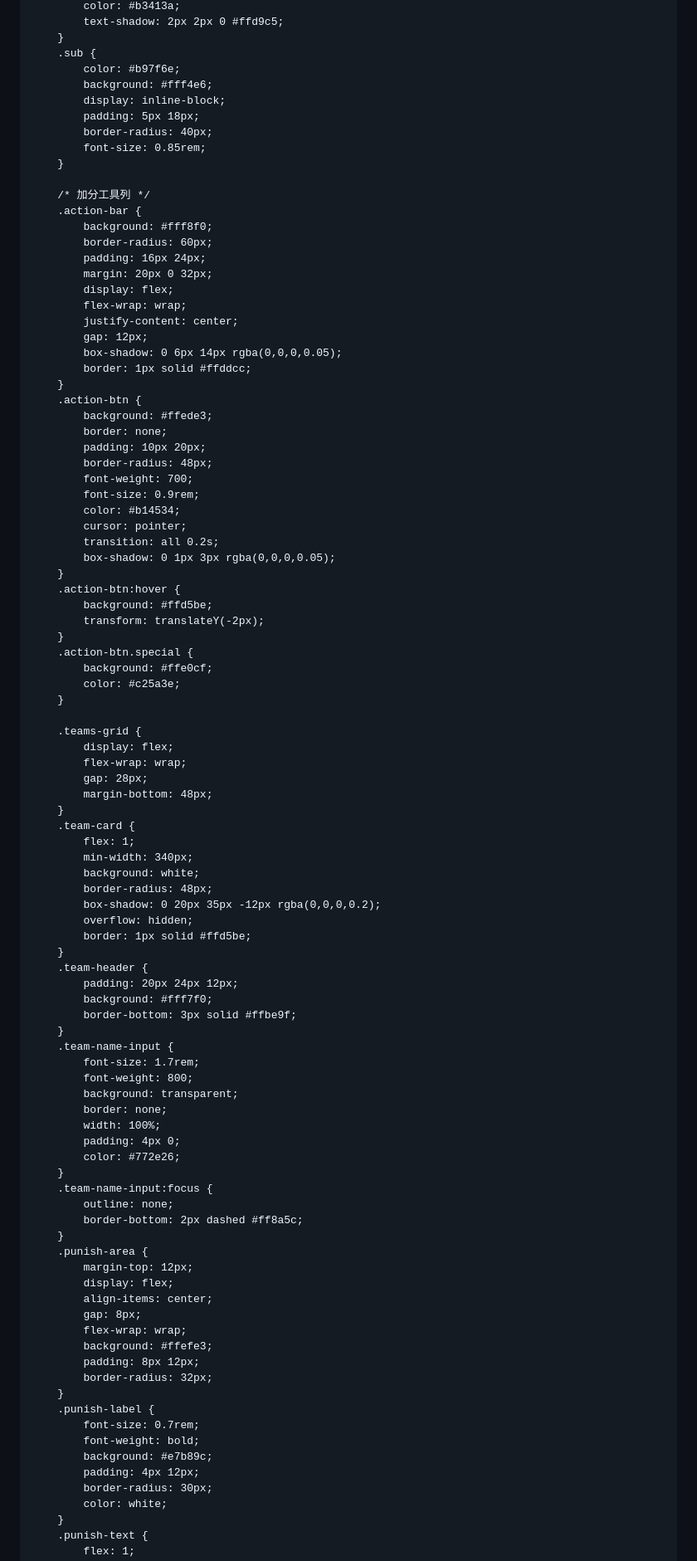
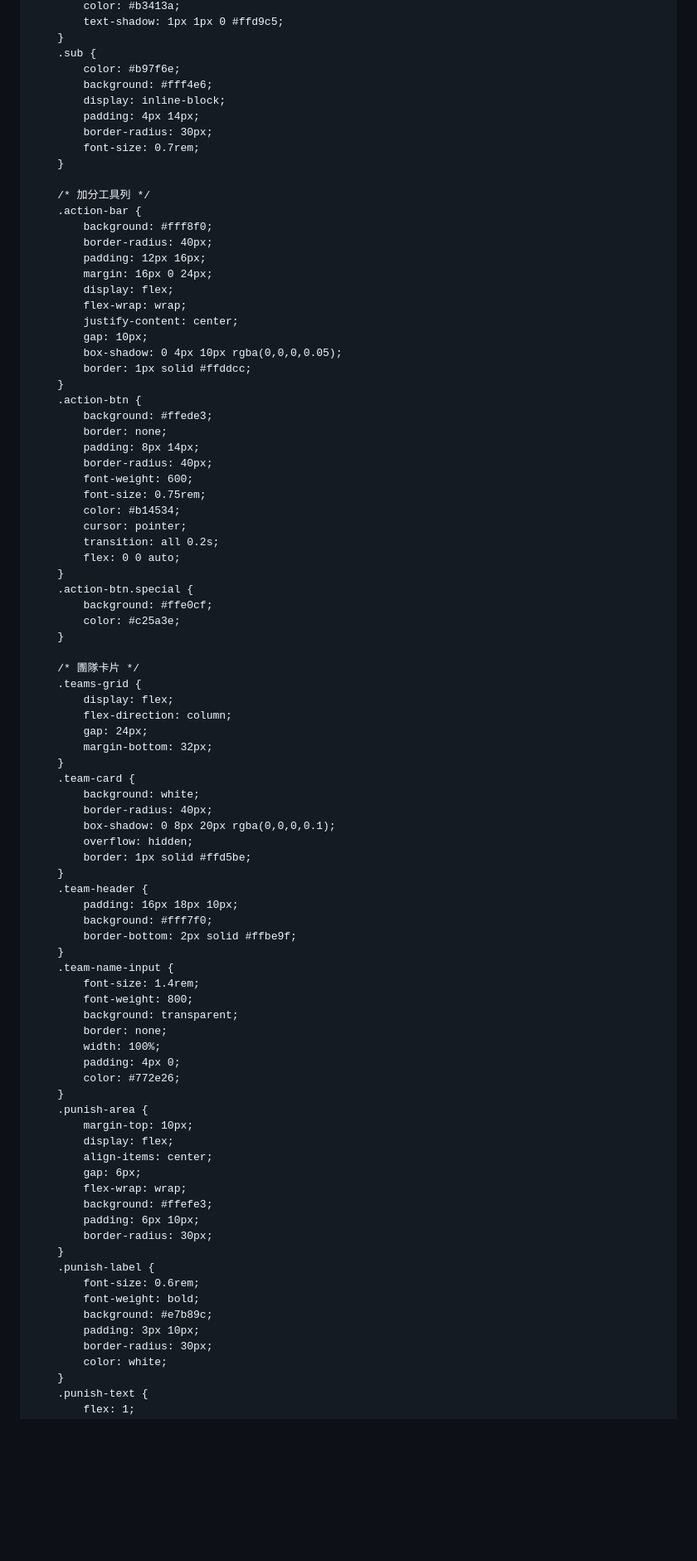
Before and after one commit to cari271847222-crypto/MOM, a Markdown page: README.md, the part around one of its changes. Shown at 83% size. GitHub-like rendering; blank space fills up the shorter version.

```diff
--- a/README.md
+++ b/README.md
@@ -112,71 +110,66 @@
             color: #b3413a;
-            text-shadow: 2px 2px 0 #ffd9c5;
+            text-shadow: 1px 1px 0 #ffd9c5;
         }
         .sub {
             color: #b97f6e;
             background: #fff4e6;
             display: inline-block;
-            padding: 5px 18px;
-            border-radius: 40px;
-            font-size: 0.85rem;
+            padding: 4px 14px;
+            border-radius: 30px;
+            font-size: 0.7rem;
         }
 
         /* 加分工具列 */
         .action-bar {
             background: #fff8f0;
-            border-radius: 60px;
-            padding: 16px 24px;
-            margin: 20px 0 32px;
+            border-radius: 40px;
+            padding: 12px 16px;
+            margin: 16px 0 24px;
             display: flex;
             flex-wrap: wrap;
             justify-content: center;
-            gap: 12px;
-            box-shadow: 0 6px 14px rgba(0,0,0,0.05);
+            gap: 10px;
+            box-shadow: 0 4px 10px rgba(0,0,0,0.05);
             border: 1px solid #ffddcc;
         }
         .action-btn {
             background: #ffede3;
             border: none;
-            padding: 10px 20px;
-            border-radius: 48px;
-            font-weight: 700;
-            font-size: 0.9rem;
+            padding: 8px 14px;
+            border-radius: 40px;
+            font-weight: 600;
+            font-size: 0.75rem;
             color: #b14534;
             cursor: pointer;
             transition: all 0.2s;
-            box-shadow: 0 1px 3px rgba(0,0,0,0.05);
-        }
-        .action-btn:hover {
-            background: #ffd5be;
-            transform: translateY(-2px);
+            flex: 0 0 auto;
         }
         .action-btn.special {
             background: #ffe0cf;
             color: #c25a3e;
         }
 
+        /* 團隊卡片 */
         .teams-grid {
             display: flex;
-            flex-wrap: wrap;
-            gap: 28px;
-            margin-bottom: 48px;
+            flex-direction: column;
+            gap: 24px;
+            margin-bottom: 32px;
         }
         .team-card {
-            flex: 1;
-            min-width: 340px;
             background: white;
-            border-radius: 48px;
-            box-shadow: 0 20px 35px -12px rgba(0,0,0,0.2);
+            border-radius: 40px;
+            box-shadow: 0 8px 20px rgba(0,0,0,0.1);
             overflow: hidden;
             border: 1px solid #ffd5be;
         }
         .team-header {
-            padding: 20px 24px 12px;
+            padding: 16px 18px 10px;
             background: #fff7f0;
-            border-bottom: 3px solid #ffbe9f;
+            border-bottom: 2px solid #ffbe9f;
         }
         .team-name-input {
-            font-size: 1.7rem;
+            font-size: 1.4rem;
             font-weight: 800;
             background: transparent;
             border: none;
@@ -184,25 +177,21 @@
             padding: 4px 0;
             color: #772e26;
         }
-        .team-name-input:focus {
-            outline: none;
-            border-bottom: 2px dashed #ff8a5c;
-        }
         .punish-area {
-            margin-top: 12px;
+            margin-top: 10px;
             display: flex;
             align-items: center;
-            gap: 8px;
+            gap: 6px;
             flex-wrap: wrap;
             background: #ffefe3;
-            padding: 8px 12px;
-            border-radius: 32px;
+            padding: 6px 10px;
+            border-radius: 30px;
         }
         .punish-label {
-            font-size: 0.7rem;
+            font-size: 0.6rem;
             font-weight: bold;
             background: #e7b89c;
-            padding: 4px 12px;
+            padding: 3px 10px;
             border-radius: 30px;
             color: white;
         }
```
Also changed, not shown: other parts of README.md (+234 -223 lines).
